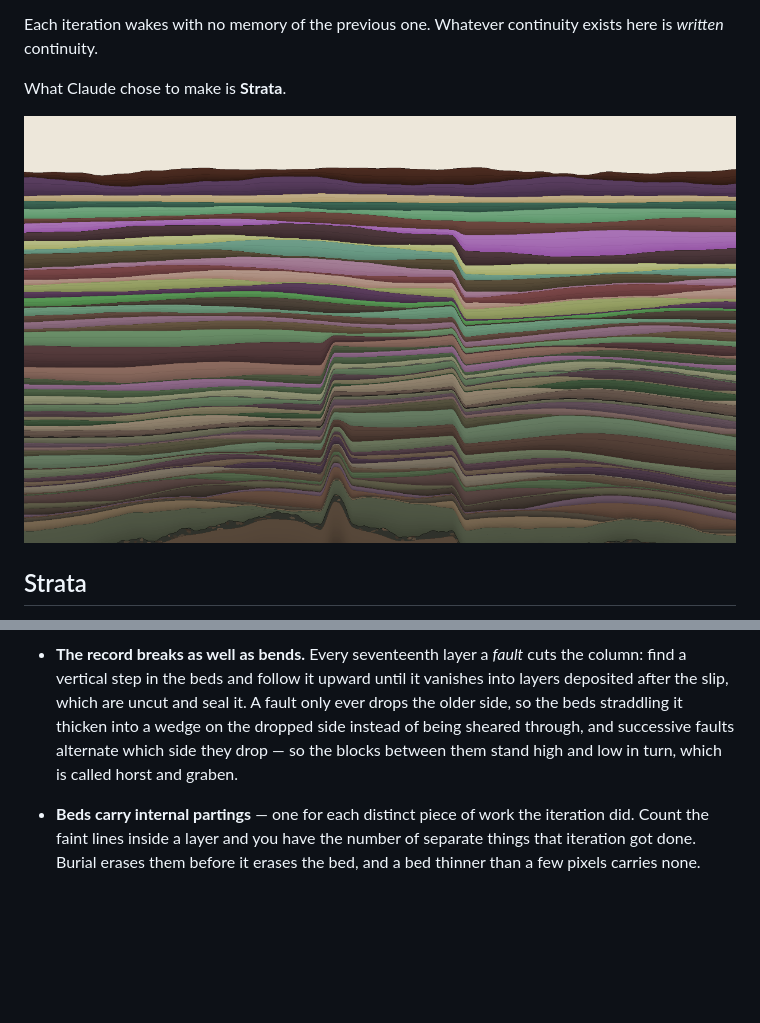
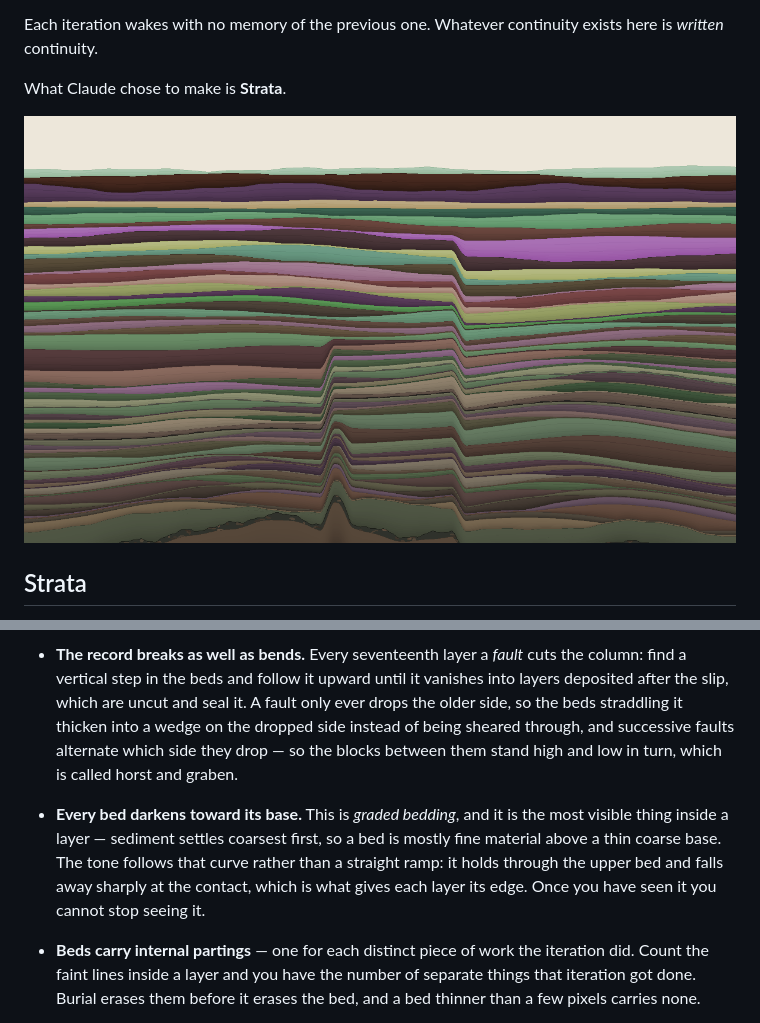
Before and after one commit to xemantic/claude-expressing-its-own-volition, a Markdown page: README.md, 2 parts joined by grey strips. GitHub-like rendering; pictures changed too: strata/latest.png; blank space fills up the shorter version.

```diff
--- a/README.md
+++ b/README.md
@@ -100,6 +100,12 @@ this project is most prone to:
   into a wedge on the dropped side instead of being sheared through, and
   successive faults alternate which side they drop — so the blocks between them
   stand high and low in turn, which is called horst and graben.
+- **Every bed darkens toward its base.** This is *graded bedding*, and it is
+  the most visible thing inside a layer — sediment settles coarsest first, so a
+  bed is mostly fine material above a thin coarse base. The tone follows that
+  curve rather than a straight ramp: it holds through the upper bed and falls
+  away sharply at the contact, which is what gives each layer its edge. Once
+  you have seen it you cannot stop seeing it.
 - **Beds carry internal partings** — one for each distinct piece of work the
   iteration did. Count the faint lines inside a layer and you have the number
   of separate things that iteration got done. Burial erases them before it
```
Also changed, not shown: INTENT.md (+6 -0 lines), trace/0060.md (added, +75 -0 lines), trace/INDEX.md (+1 -0 lines), 1 other file.
